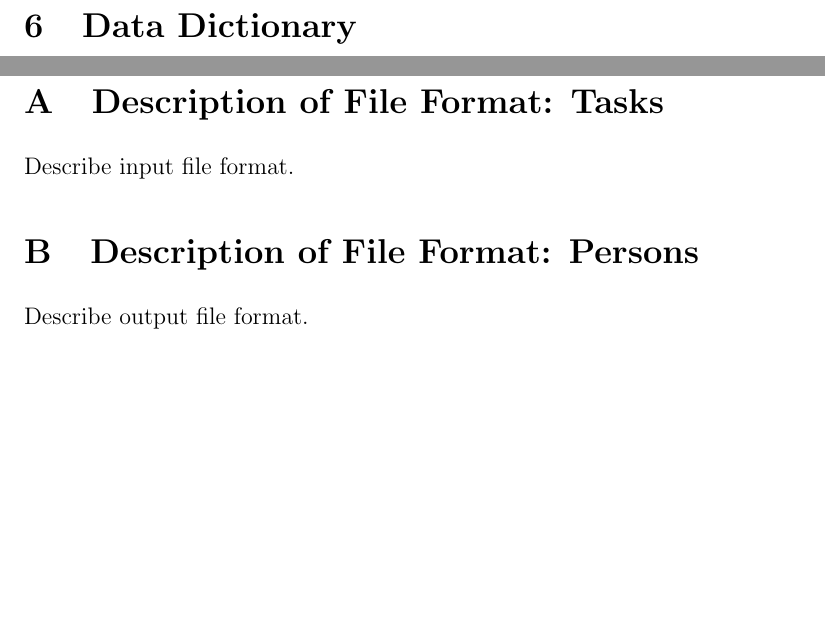
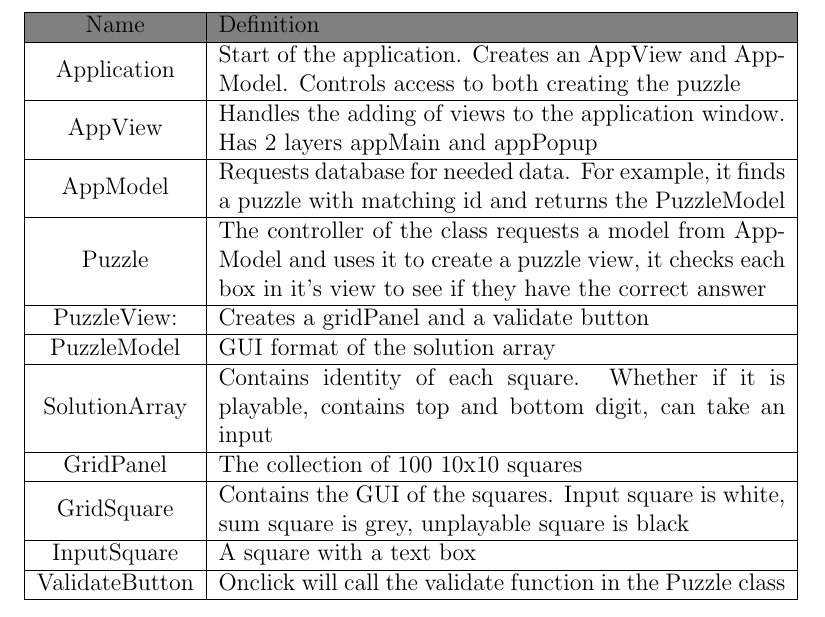
Before and after one commit to JesseDes/kankuro, a LaTeX document (documentation/ReqDoc.tex): two parts of pages 13 and 15 of 15 before the commit and part of page 13 of 14 after it, the two joined at a grey line, cut at the place of the change, the shorter picture padded with empty space. Compiled offline with pdfLaTeX.

Commit message:
Add files via upload

```diff
--- a/documentation/ReqDoc.tex
+++ b/documentation/ReqDoc.tex
@@ -279,20 +279,45 @@ There are a couple of non-functional constraints that comes along with this proj
 
 \section{Data Dictionary}
 
+\begin{table}[htbp]
+\begin{tabular}{|c | m{10cm}|}
+\hline
+\cellcolor{gray}Name & \cellcolor{gray}Definition \\
+\hline
+Application & Start of the application. Creates an AppView and AppModel. Controls access to both creating the puzzle  \\
+\hline
+AppView & Handles the adding of views to the application window. Has 2 layers appMain and appPopup \\
+\hline
+AppModel & Requests database for needed data. For example, it finds a puzzle with matching id and returns the PuzzleModel \\
+\hline
+Puzzle & The controller of the class requests a model from AppModel and uses it to create a puzzle view, it checks each box in it's view to see if they have the correct answer \\
+\hline
+PuzzleView: & Creates a gridPanel and a validate button\\
+\hline
+PuzzleModel & GUI format of the solution array\\
+\hline
+SolutionArray & Contains identity of each square. Whether if it is playable, contains top and bottom digit, can take an input\\
+\hline
+GridPanel & The collection of 100 10x10 squares \\
+\hline
+GridSquare & Contains the GUI of the squares. Input square is white, sum square is grey, unplayable square is black\\
+\hline
+InputSquare & A square with a text box
+ \\
+\hline
+ValidateButton & Onclick will call the validate function in the Puzzle class \\
+\hline
+\end{tabular}
+
+\end{table}
+
+
 \clearpage
 
 \section{References (APA)}
 
 Kakuro. (2019, December 18). Retrieved from https://en.wikipedia.org/wiki/Kakuro
 \clearpage
-\appendix
 
-\section{Description of File Format: Tasks}
-
-Describe input file format.
-
-\section{Description of File Format: Persons}
-
-Describe output file format.
 
 \end{document}
```
Also changed, not shown: documentation/ReqDoc.pdf, documentation/ReqDoc.tex (10 more changed lines), 3 other files.
